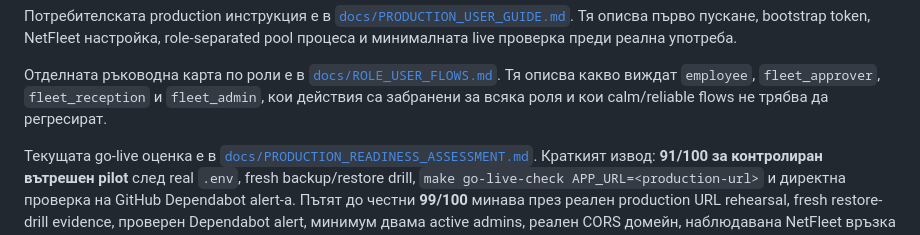
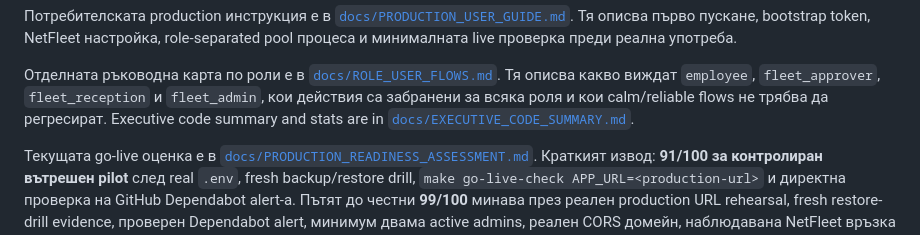
Before and after one commit to dmedarov/Lessons-C-, a Markdown page: README.md, the part around the change. GitHub-like rendering.

Commit message:
Add executive code summary

```diff
--- a/README.md
+++ b/README.md
@@ -184,6 +184,8 @@ make prod-check
 [`docs/ROLE_USER_FLOWS.md`](docs/ROLE_USER_FLOWS.md). Тя описва какво виждат
 `employee`, `fleet_approver`, `fleet_reception` и `fleet_admin`, кои действия
 са забранени за всяка роля и кои calm/reliable flows не трябва да регресират.
+Executive code summary and stats are in
+[`docs/EXECUTIVE_CODE_SUMMARY.md`](docs/EXECUTIVE_CODE_SUMMARY.md).
 
 Текущата go-live оценка е в
 [`docs/PRODUCTION_READINESS_ASSESSMENT.md`](docs/PRODUCTION_READINESS_ASSESSMENT.md).
```
Also changed, not shown: ROADMAP_IMPROVEMENTS.md (+1 -0 lines), docs/EXECUTIVE_CODE_SUMMARY.md (added, +80 -0 lines).
